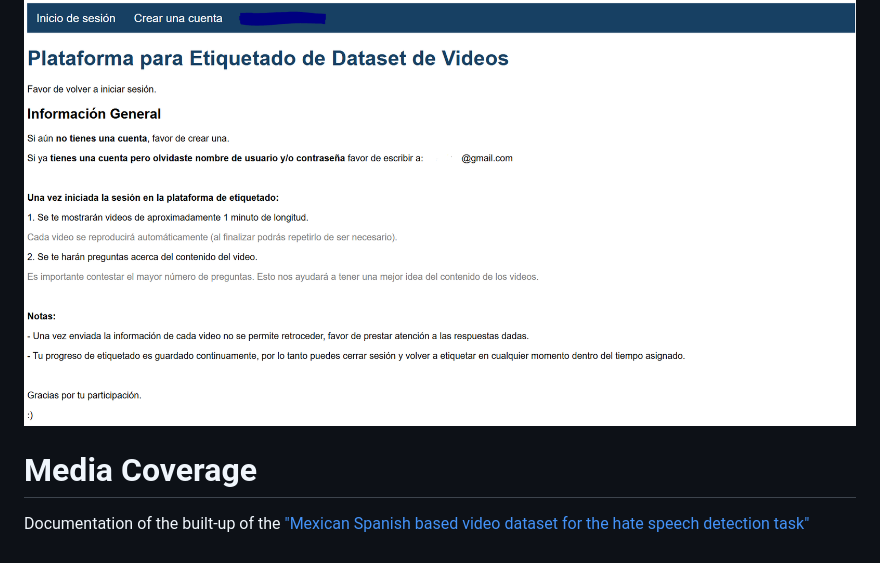
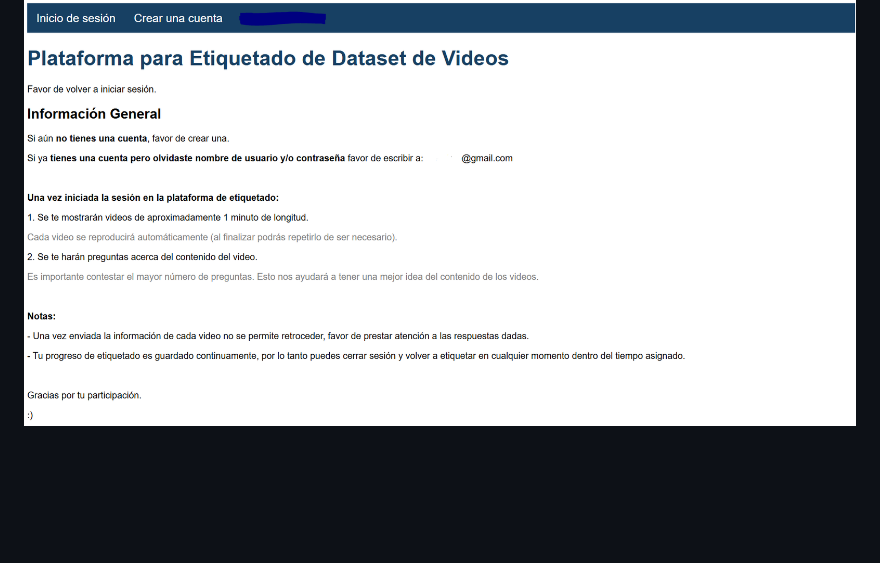
Before and after one commit to iltocl/hsdvmi-video-annotation-webapp, a Markdown page: README.md, the part around the change. GitHub-like rendering; blank space fills up the shorter version.

```diff
--- a/README.md
+++ b/README.md
@@ -87,6 +87,3 @@ For testing the *private* visibility would be enough but if you want to share it
 ## Web app Preview
 The web app looks like this:
 ![preview-home](imgs/preview-home.PNG)
-
-# Media Coverage
-Documentation of the built-up of the ["Mexican Spanish based video dataset for the hate speech detection task"](https://github.com/iltocl/dcc-hsdvmi-video-dataset/blob/main/README.md)
```
